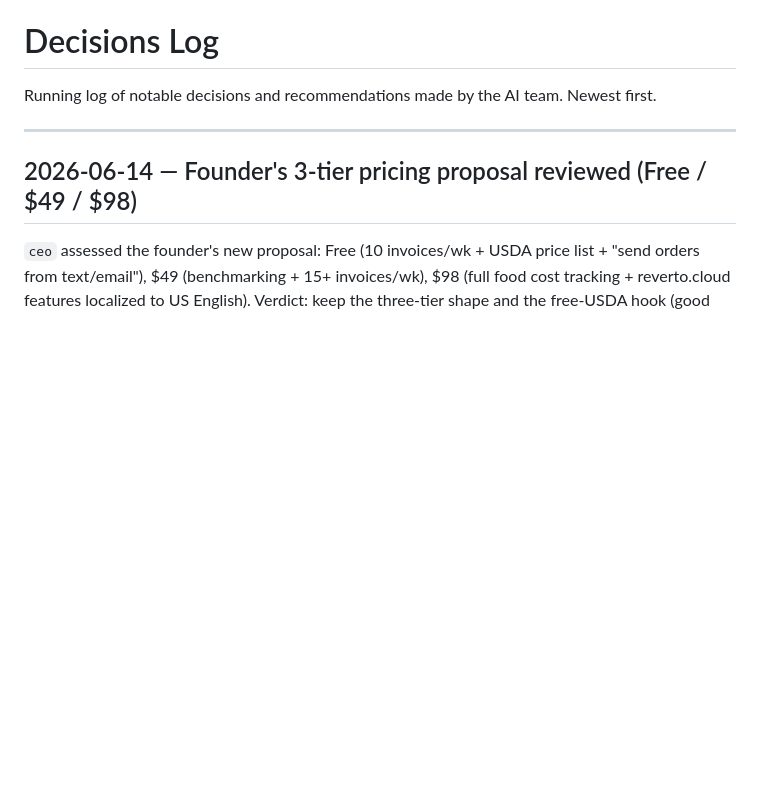
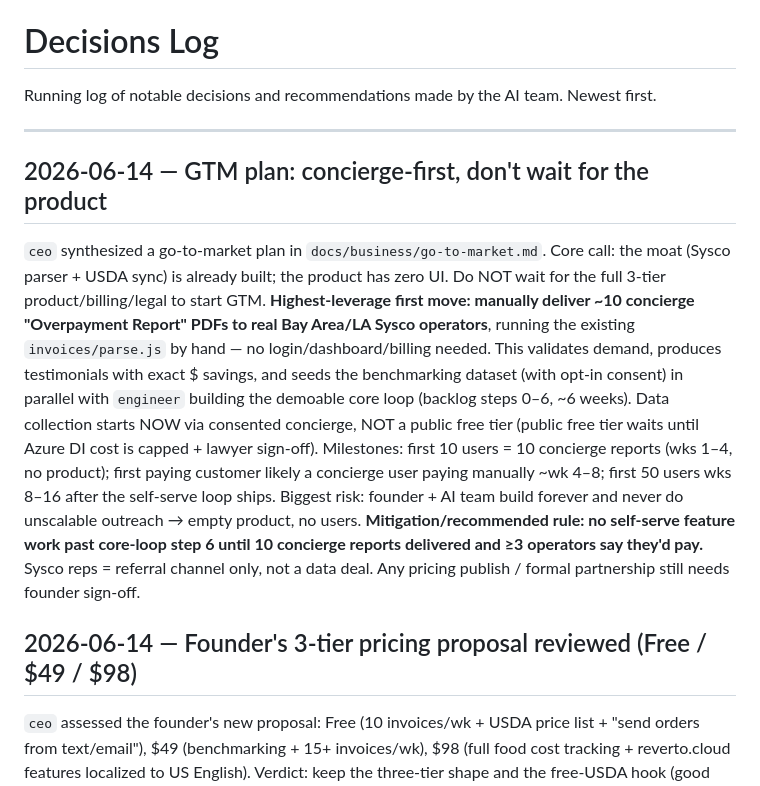
Before and after one commit to obenavi/reverto.site, a Markdown page: docs/business/decisions-log.md, the part around the change. GitHub-like rendering; blank space fills up the shorter version.

Commit message:
Add go-to-market plan: concierge-first strategy

```diff
--- a/docs/business/decisions-log.md
+++ b/docs/business/decisions-log.md
@@ -3,6 +3,23 @@
 Running log of notable decisions and recommendations made by the AI team. Newest first.
 
 ---
+
+## 2026-06-14 — GTM plan: concierge-first, don't wait for the product
+`ceo` synthesized a go-to-market plan in `docs/business/go-to-market.md`. Core call: the moat (Sysco
+parser + USDA sync) is already built; the product has zero UI. Do NOT wait for the full 3-tier
+product/billing/legal to start GTM. **Highest-leverage first move: manually deliver ~10 concierge
+"Overpayment Report" PDFs to real Bay Area/LA Sysco operators**, running the existing
+`invoices/parse.js` by hand — no login/dashboard/billing needed. This validates demand, produces
+testimonials with exact $ savings, and seeds the benchmarking dataset (with opt-in consent) in
+parallel with `engineer` building the demoable core loop (backlog steps 0–6, ~6 weeks).
+Data collection starts NOW via consented concierge, NOT a public free tier (public free tier waits
+until Azure DI cost is capped + lawyer sign-off). Milestones: first 10 users = 10 concierge reports
+(wks 1–4, no product); first paying customer likely a concierge user paying manually ~wk 4–8; first
+50 users wks 8–16 after the self-serve loop ships. Biggest risk: founder + AI team build forever and
+never do unscalable outreach → empty product, no users. **Mitigation/recommended rule: no self-serve
+feature work past core-loop step 6 until 10 concierge reports delivered and ≥3 operators say they'd
+pay.** Sysco reps = referral channel only, not a data deal. Any pricing publish / formal partnership
+still needs founder sign-off.
 
 ## 2026-06-14 — Founder's 3-tier pricing proposal reviewed (Free / $49 / $98)
 `ceo` assessed the founder's new proposal: Free (10 invoices/wk + USDA price list + "send orders from
```
Also changed, not shown: docs/business/go-to-market.md (added, +87 -0 lines).
